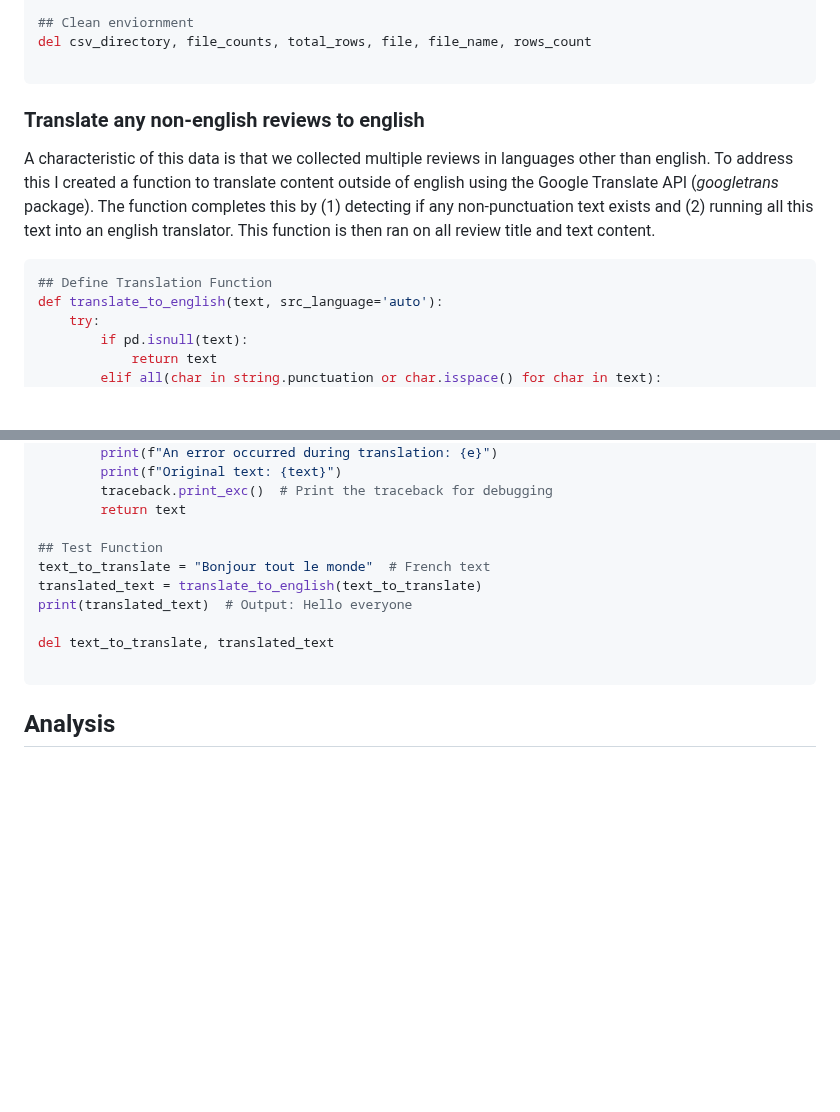
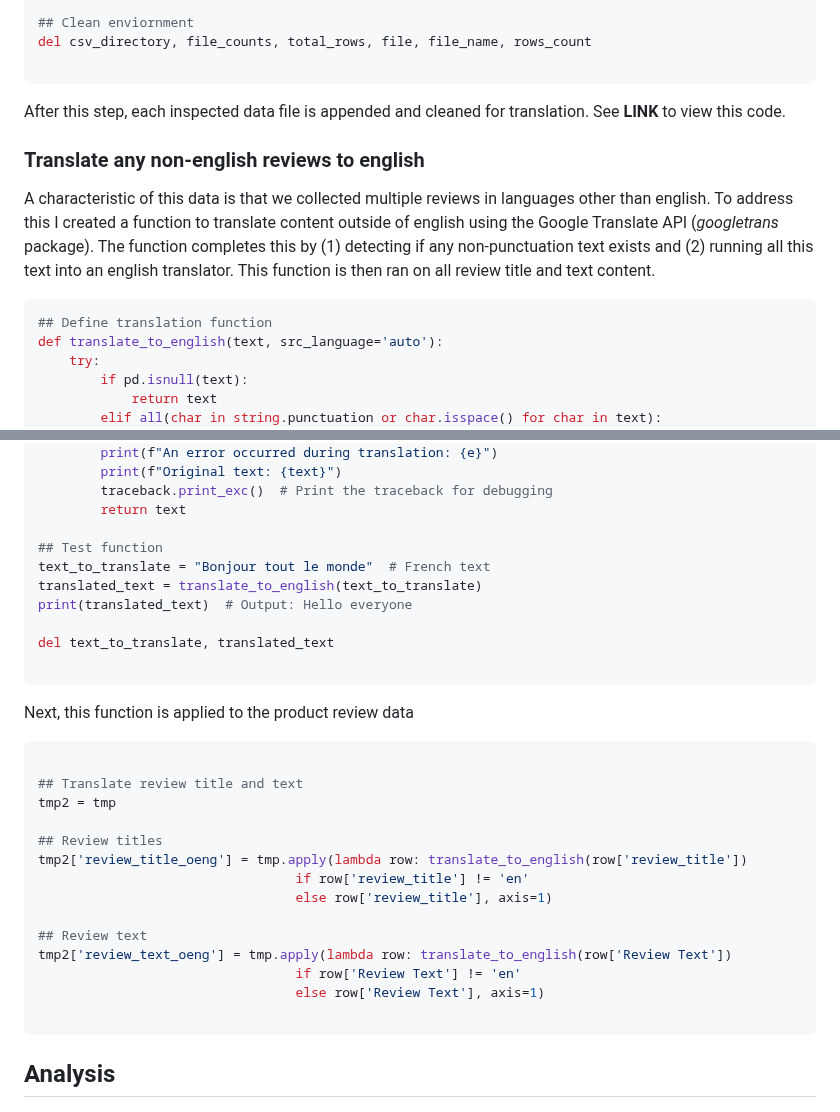
Before and after one commit to sufiyan-syed0921/market-validation-fsy, a Markdown page: product_reviews/README.md, 2 parts joined by grey strips. GitHub-like rendering; blank space fills up the shorter version.

````diff
--- a/product_reviews/README.md
+++ b/product_reviews/README.md
@@ -159,6 +159,7 @@ print(f"\nTotal number of rows across all files: {total_rows}")
 del csv_directory, file_counts, total_rows, file, file_name, rows_count
 
 ```
+After this step, each inspected data file is appended and cleaned for translation. See **LINK** to view this code.
 
 ### Translate any non-english reviews to english
 
@@ -166,7 +167,7 @@ A characteristic of this data is that we collected multiple reviews in languages
 
 
 ``` Python
-## Define Translation Function
+## Define translation function
 def translate_to_english(text, src_language='auto'):
     try:
         if pd.isnull(text):
@@ -186,12 +187,30 @@ def translate_to_english(text, src_language='auto'):
         traceback.print_exc()  # Print the traceback for debugging
         return text
 
-## Test Function
+## Test function
 text_to_translate = "Bonjour tout le monde"  # French text
 translated_text = translate_to_english(text_to_translate)
 print(translated_text)  # Output: Hello everyone
 
 del text_to_translate, translated_text
+
+```
+Next, this function is applied to the product review data
+
+```python
+
+## Translate review title and text
+tmp2 = tmp
+
+## Review titles
+tmp2['review_title_oeng'] = tmp.apply(lambda row: translate_to_english(row['review_title'])
+                                 if row['review_title'] != 'en'
+                                 else row['review_title'], axis=1)
+
+## Review text
+tmp2['review_text_oeng'] = tmp.apply(lambda row: translate_to_english(row['Review Text'])
+                                 if row['Review Text'] != 'en'
+                                 else row['Review Text'], axis=1)
 
 ```
 
````
